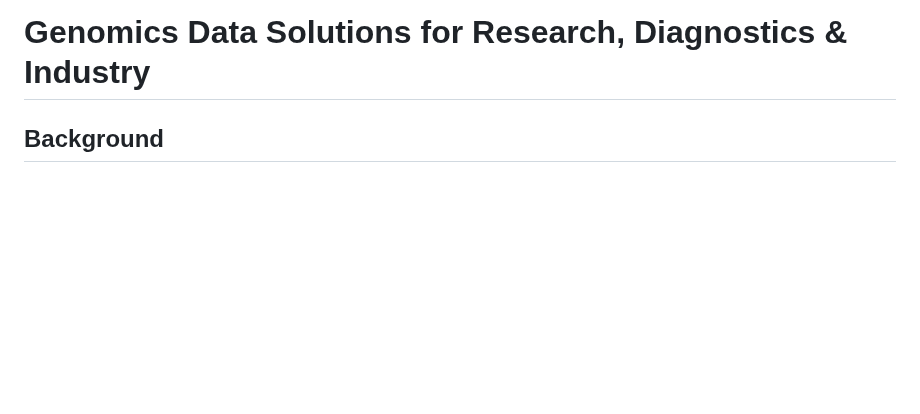
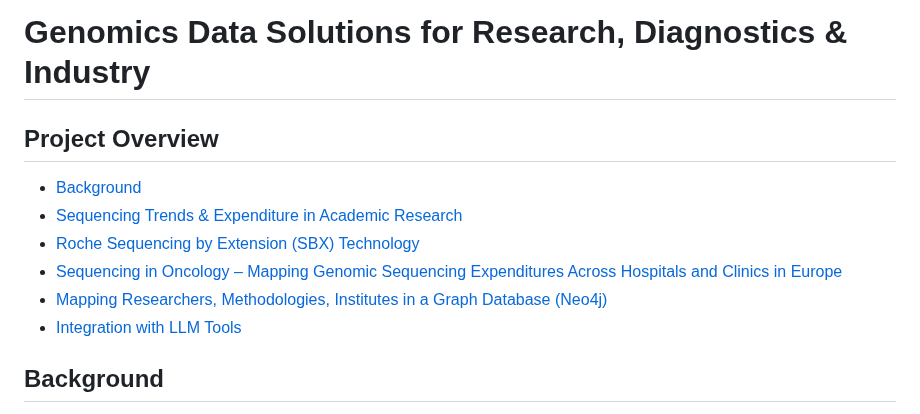
Before and after one commit to antiparticle25/genomic_data_solutions, a Markdown page: README.md, the part around the change. Drawn GitHub-style; blank space fills up the shorter version.

```diff
--- a/README.md
+++ b/README.md
@@ -1,4 +1,13 @@
 # Genomics Data Solutions for Research, Diagnostics & Industry
+
+## Project Overview
+
+- [Background](#background)
+- [Sequencing Trends & Expenditure in Academic Research](#1️-sequencing-trends--expenditure-in-academic-research)
+- [Roche Sequencing by Extension (SBX) Technology](#roche-sequencing-by-extension-sbx-technology)
+- [Sequencing in Oncology – Mapping Genomic Sequencing Expenditures Across Hospitals and Clinics in Europe](#sequencing-in-oncology--mapping-genomic-sequencing-expenditures-across-hospitals-and-clinics-in-europe)
+- [Mapping Researchers, Methodologies, Institutes in a Graph Database (Neo4j)](#mapping-researchers-methodologies-institutes-in-a-graph-database-neo4j)
+- [Integration with LLM Tools](#integration-with-llm-tools)
 
 ## Background
 The landscape of genomics and its applications is immensely vast, spanning **basic research, clinical diagnostics, and pharma/biotech innovation**. As such, keeping track of technological advancements and emerging research directions — and by extension, accurately mapping market trends with granularity — **has become increasingly complex**.
```
